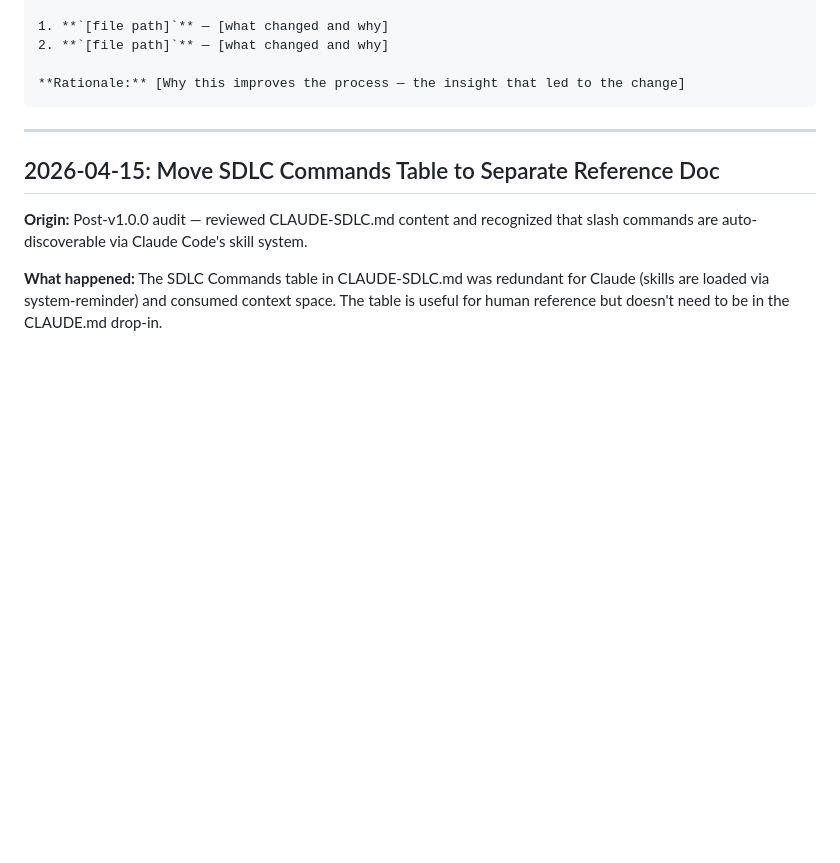
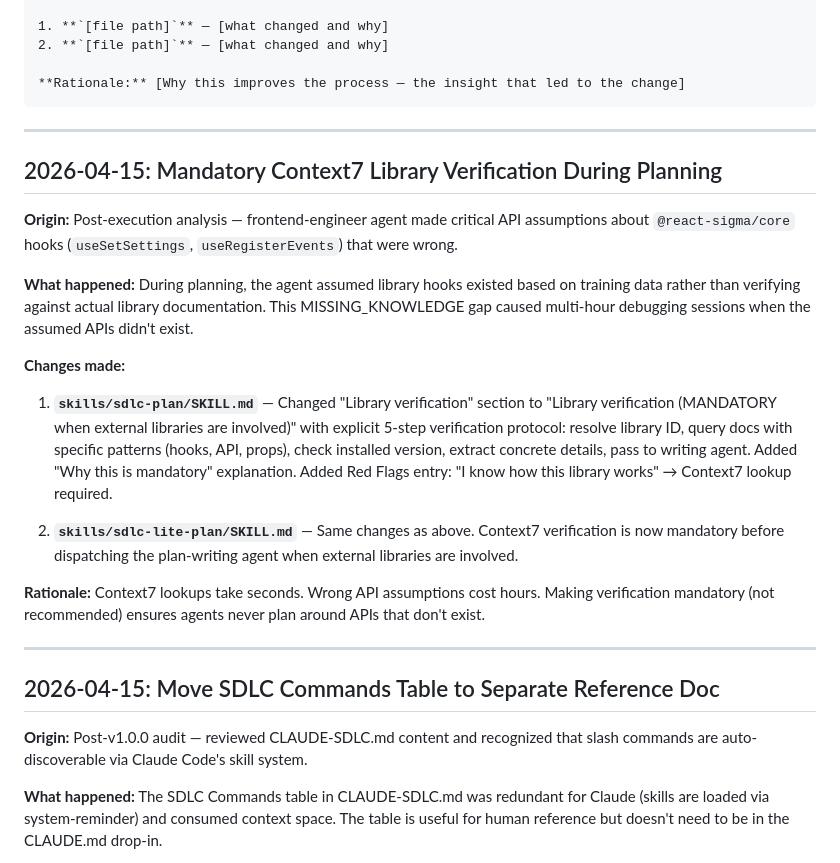
Before and after one commit to Inpacchi/cc-sdlc, a Markdown page: process/sdlc_changelog.md, the part around the change. GitHub-like rendering; blank space fills up the shorter version.

````diff
--- a/process/sdlc_changelog.md
+++ b/process/sdlc_changelog.md
@@ -31,6 +31,23 @@ Each entry contains:
 
 **Rationale:** [Why this improves the process — the insight that led to the change]
 ```
+
+---
+
+## 2026-04-15: Mandatory Context7 Library Verification During Planning
+
+**Origin:** Post-execution analysis — frontend-engineer agent made critical API assumptions about `@react-sigma/core` hooks (`useSetSettings`, `useRegisterEvents`) that were wrong.
+
+**What happened:** During planning, the agent assumed library hooks existed based on training data rather than verifying against actual library documentation. This MISSING_KNOWLEDGE gap caused multi-hour debugging sessions when the assumed APIs didn't exist.
+
+**Changes made:**
+
+1. **`skills/sdlc-plan/SKILL.md`** — Changed "Library verification" section to "Library verification (MANDATORY when external libraries are involved)" with explicit 5-step verification protocol: resolve library ID, query docs with specific patterns (hooks, API, props), check installed version, extract concrete details, pass to writing agent. Added "Why this is mandatory" explanation. Added Red Flags entry: "I know how this library works" → Context7 lookup required.
+
+2. **`skills/sdlc-lite-plan/SKILL.md`** — Same changes as above. Context7 verification is now mandatory before dispatching the plan-writing agent when external libraries are involved.
+
+**Rationale:** Context7 lookups take seconds. Wrong API assumptions cost hours. Making verification mandatory (not recommended) ensures agents never plan around APIs that don't exist.
+
 ---
 
 ## 2026-04-15: Move SDLC Commands Table to Separate Reference Doc
````
Also changed, not shown: skills/sdlc-lite-plan/SKILL.md (+6 -12 lines), skills/sdlc-plan/SKILL.md (+6 -12 lines).
